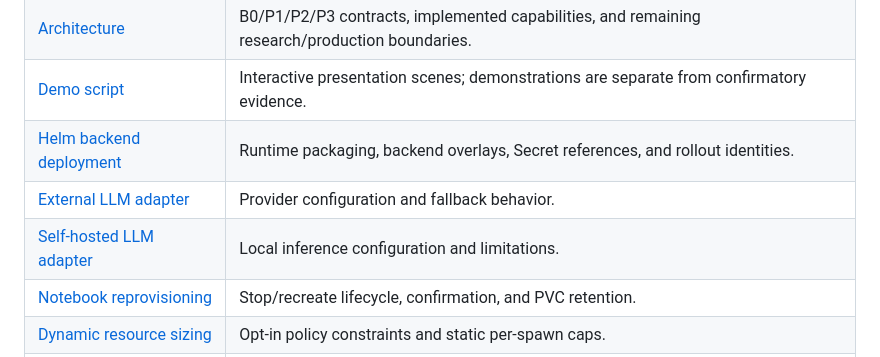
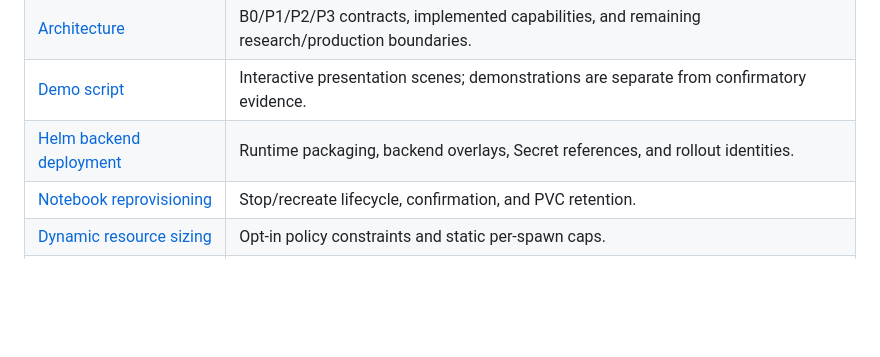
Before and after one commit to mthang1201/intent-spawner, a Markdown page: docs/ARTIFACT_MANIFEST.md, the part around the change. Drawn GitHub-style; blank space fills up the shorter version.

Commit message:
docs: remove legacy direct-LLM adapter documentation

```diff
--- a/docs/ARTIFACT_MANIFEST.md
+++ b/docs/ARTIFACT_MANIFEST.md
@@ -12,8 +12,6 @@ identities of the repository snapshots they describe.
 | [Architecture](ARCHITECTURE.md) | B0/P1/P2/P3 contracts, implemented capabilities, and remaining research/production boundaries. |
 | [Demo script](DEMO_SCRIPT.md) | Interactive presentation scenes; demonstrations are separate from confirmatory evidence. |
 | [Helm backend deployment](HELM_BACKEND_DEPLOYMENT.md) | Runtime packaging, backend overlays, Secret references, and rollout identities. |
-| [External LLM adapter](EXTERNAL_LLM_RECOMMENDER.md) | Provider configuration and fallback behavior. |
-| [Self-hosted LLM adapter](SELF_HOSTED_LLM_RECOMMENDER.md) | Local inference configuration and limitations. |
 | [Notebook reprovisioning](INTENT_AWARE_REPROVISIONING.md) | Stop/recreate lifecycle, confirmation, and PVC retention. |
 | [Dynamic resource sizing](DYNAMIC_PROFILE_GENERATION.md) | Opt-in policy constraints and static per-spawn caps. |
 | [Preview design](evaluation/RECOMMENDATION_PREVIEW_DESIGN.md) | Preview state machine and audit fields. |
```
Also changed, not shown: docs/EXTERNAL_LLM_RECOMMENDER.md (deleted, +0 -162 lines), docs/SELF_HOSTED_LLM_RECOMMENDER.md (deleted, +0 -126 lines).
